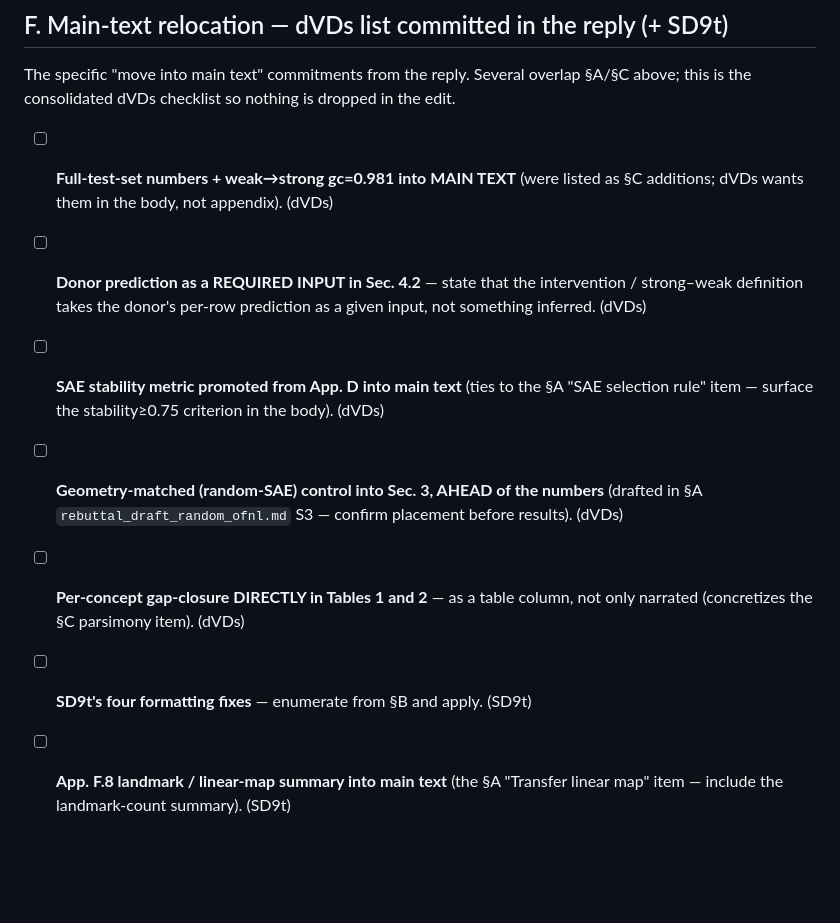
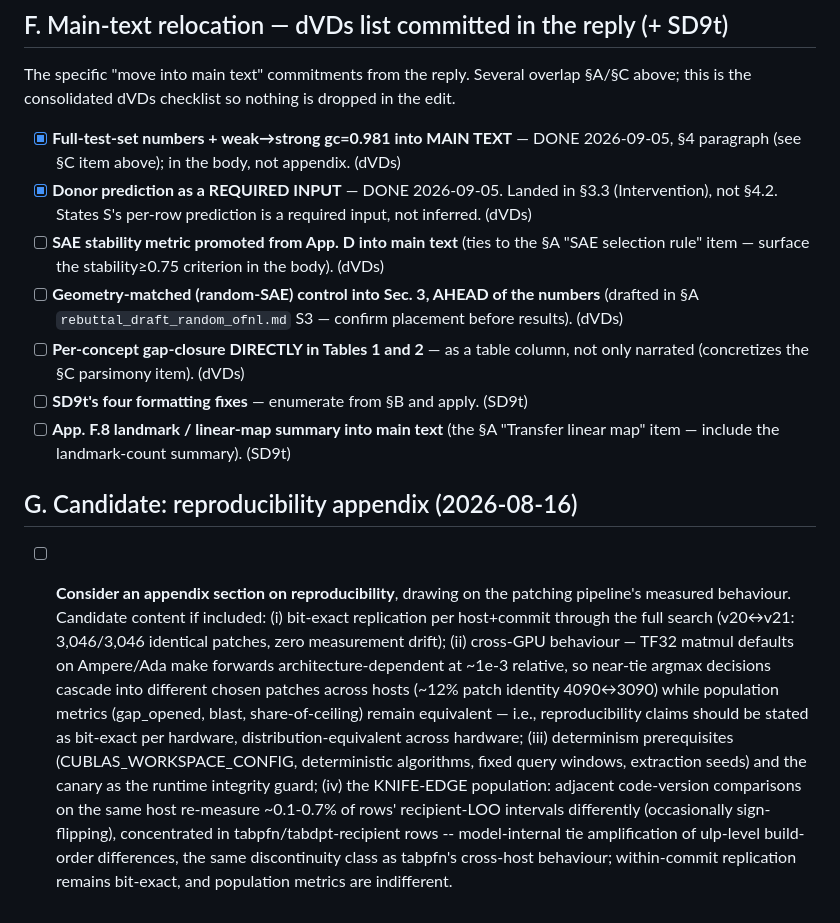
Before and after one commit to tazitoo/tabular_embeddings, a Markdown page: reviews/camera_ready_todo.md, the part around one of its changes. Drawn GitHub-style; blank space fills up the shorter version.

```diff
--- a/reviews/camera_ready_todo.md
+++ b/reviews/camera_ready_todo.md
@@ -207,11 +231,11 @@ reviewer that prompted each. Keep in sync with `rebuttal_draft_*.md`.
 ## F. Main-text relocation — dVDs list committed in the reply (+ SD9t)
 The specific "move into main text" commitments from the reply. Several overlap §A/§C
 above; this is the consolidated dVDs checklist so nothing is dropped in the edit.
-- [ ] **Full-test-set numbers + weak→strong gc=0.981 into MAIN TEXT** (were listed as
-      §C additions; dVDs wants them in the body, not appendix). (dVDs)
-- [ ] **Donor prediction as a REQUIRED INPUT in Sec. 4.2** — state that the
-      intervention / strong–weak definition takes the donor's per-row prediction as a
-      given input, not something inferred. (dVDs)
+- [x] **Full-test-set numbers + weak→strong gc=0.981 into MAIN TEXT** — DONE
+      2026-09-05, §4 paragraph (see §C item above); in the body, not appendix. (dVDs)
+- [x] **Donor prediction as a REQUIRED INPUT** — DONE 2026-09-05. Landed in §3.3
+      (Intervention), not §4.2. States S's per-row prediction is a required input,
+      not inferred. (dVDs)
 - [ ] **SAE stability metric promoted from App. D into main text** (ties to the §A
       "SAE selection rule" item — surface the stability≥0.75 criterion in the body). (dVDs)
 - [ ] **Geometry-matched (random-SAE) control into Sec. 3, AHEAD of the numbers**
@@ -222,3 +246,23 @@ above; this is the consolidated dVDs checklist so nothing is dropped in the edit
 - [ ] **SD9t's four formatting fixes** — enumerate from §B and apply. (SD9t)
 - [ ] **App. F.8 landmark / linear-map summary into main text** (the §A "Transfer
       linear map" item — include the landmark-count summary). (SD9t)
+
+## G. Candidate: reproducibility appendix (2026-08-16)
+- [ ] **Consider an appendix section on reproducibility**, drawing on the patching
+      pipeline's measured behaviour. Candidate content if included: (i) bit-exact
+      replication per host+commit through the full search (v20↔v21: 3,046/3,046
+      identical patches, zero measurement drift); (ii) cross-GPU behaviour — TF32
+      matmul defaults on Ampere/Ada make forwards architecture-dependent at ~1e-3
+      relative, so near-tie argmax decisions cascade into different chosen patches
+      across hosts (~12% patch identity 4090↔3090) while population metrics
+      (gap_opened, blast, share-of-ceiling) remain equivalent — i.e., reproducibility
+      claims should be stated as bit-exact per hardware, distribution-equivalent
+      across hardware; (iii) determinism prerequisites (CUBLAS_WORKSPACE_CONFIG,
+      deterministic algorithms, fixed query windows, extraction seeds) and the canary
+      as the runtime integrity guard; (iv) the KNIFE-EDGE population: adjacent
+      code-version comparisons on the same host re-measure ~0.1-0.7% of rows'
+      recipient-LOO intervals differently (occasionally sign-flipping), concentrated
+      in tabpfn/tabdpt-recipient rows -- model-internal tie amplification of ulp-level
+      build-order differences, the same discontinuity class as tabpfn's cross-host
+      behaviour; within-commit replication remains bit-exact, and population metrics
+      are indifferent.
```
Also changed, not shown: other parts of reviews/camera_ready_todo.md (+35 -11 lines).
